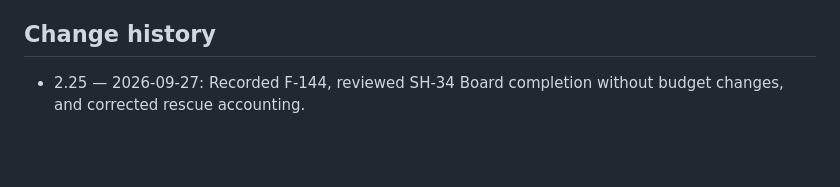
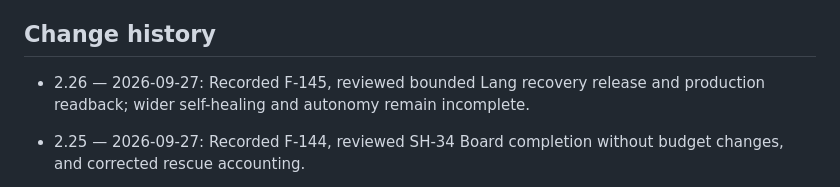
Before and after one commit to turkyildiz/Unilogistix, a Markdown page: governance/BOARD_REGISTER.md, the part around one of its changes. GitHub-like rendering; blank space fills up the shorter version.

Commit message:
Board register v2.26: F-145
Auto-committed by scripts/register-autocommit.sh on Gram. Entries are Maestro-authored; Sherlock review required.

```diff
--- a/governance/BOARD_REGISTER.md
+++ b/governance/BOARD_REGISTER.md
@@ -215,6 +216,8 @@ Bootstrap human dependencies must be logged in the autonomy register. They do no
 
 ## Change history
 
+- 2.26 — 2026-09-27: Recorded F-145, reviewed bounded Lang recovery release and production readback; wider self-healing and autonomy remain incomplete.
+
 - 2.25 — 2026-09-27: Recorded F-144, reviewed SH-34 Board completion without budget changes, and corrected rescue accounting.
 
 - 2.24 — 2026-09-27: Recorded F-143, the reviewed Lang repair release and same-budget founder resume; autonomy acceptance remains pending.
```
Also changed, not shown: other parts of governance/BOARD_REGISTER.md (+2 -1 lines).
